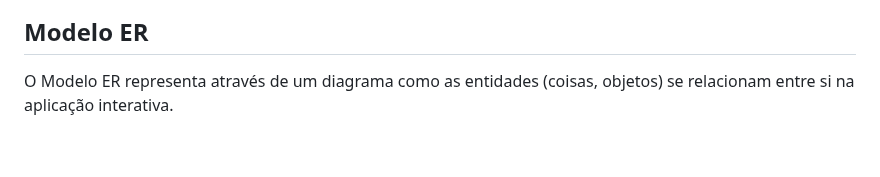
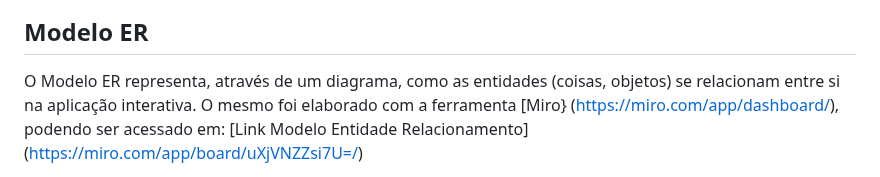
Before and after one commit to ICEI-PUC-Minas-PMV-SInt/pmv-sint-2023-2-e3-proj-back-t1-projeto-ampare, a Markdown page: docs/05-Arquitetura da Solução.md, the part around one of its changes. GitHub-like rendering; blank space fills up the shorter version.

```diff
--- a/docs/05-Arquitetura da Solução.md
+++ b/docs/05-Arquitetura da Solução.md
@@ -22,5 +22,5 @@ O Diagrama de classes mostrado na Figura abaixo, mapeia a estrutura da aplicaç
 
 ## Modelo ER
 
-O Modelo ER representa através de um diagrama como as entidades (coisas, objetos) se relacionam entre si na aplicação interativa.
+O Modelo ER representa, através de um diagrama, como as entidades (coisas, objetos) se relacionam entre si na aplicação interativa. O mesmo foi elaborado com a ferramenta [Miro} (https://miro.com/app/dashboard/), podendo ser acessado em: [Link Modelo Entidade Relacionamento] (https://miro.com/app/board/uXjVNZZsi7U=/)
 
```
Also changed, not shown: other parts of docs/05-Arquitetura da Solução.md (+1 -3 lines).
